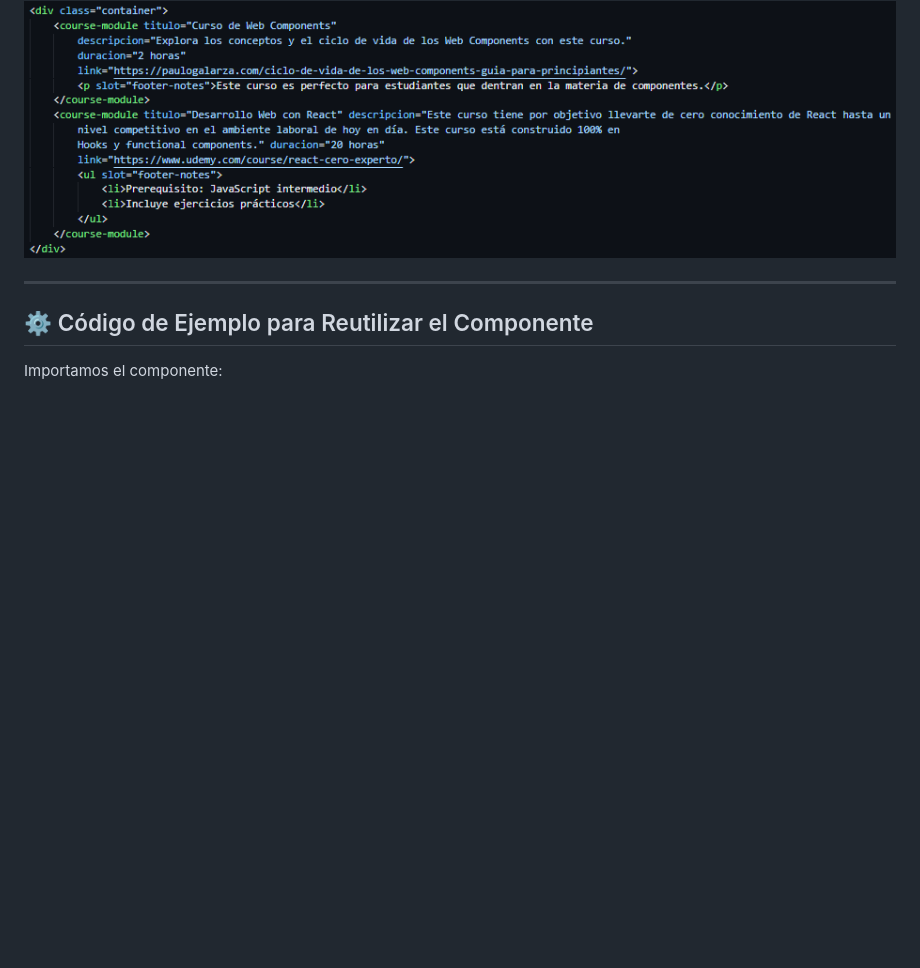
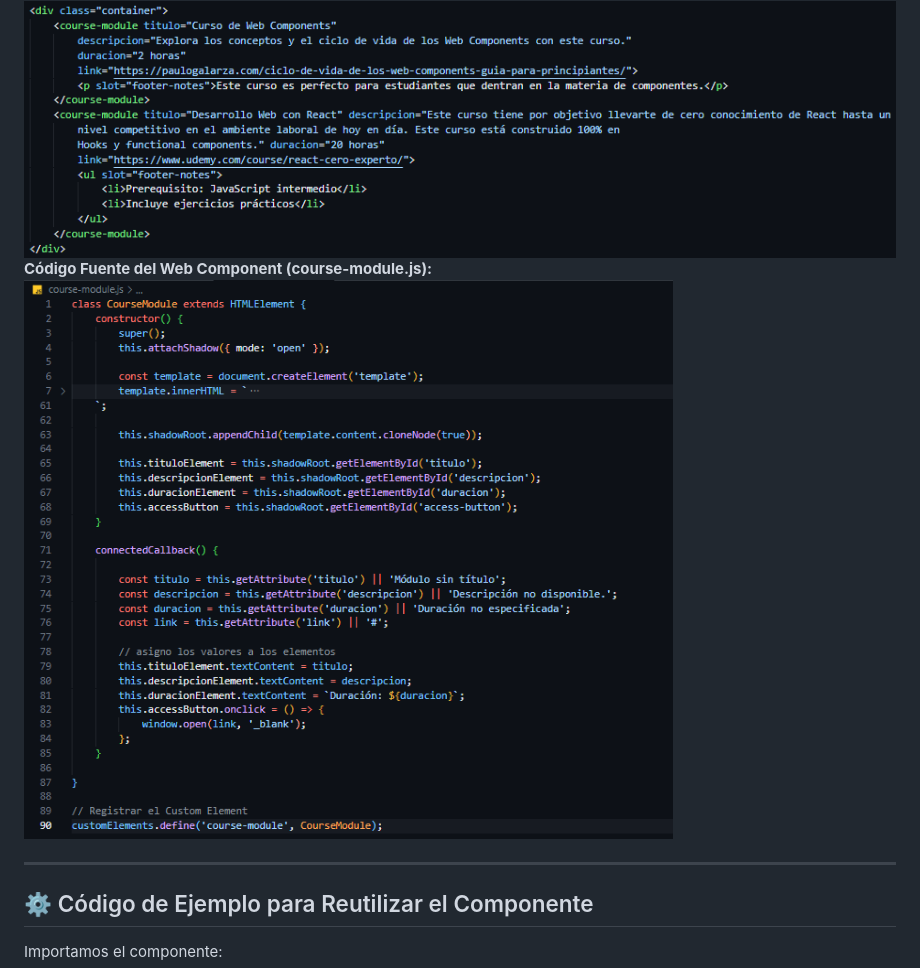
Before and after one commit to DarwinToapanta01/web-component-darwin-toapanta, a Markdown page: README.md, the part around the change. GitHub-like rendering; pictures changed too: capturas/componente.png (added); blank space fills up the shorter version.

Commit message:
Nuevo cambio al readme6

```diff
--- a/README.md
+++ b/README.md
@@ -47,6 +47,8 @@ El componente expone un `slot` con el nombre `footer-notes`. Cualquier contenido
 ![Captura de la ejecucion y mostrando las tarjetas](capturas/ejecucion.png)
 **Código HTML donde instacio el componente <course-module> y uso de slots:**
 ![Captura de pantalla de múltiples course-module](capturas/html.png)
+**Código Fuente del Web Component <course-module> (course-module.js):**
+![Captura de pantalla donde creamos el componente](capturas/componente.png)
 
 ---
 
```
Also changed, not shown: 1 other file.
